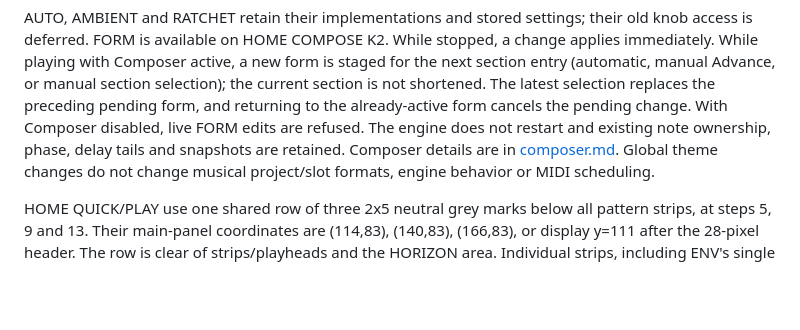
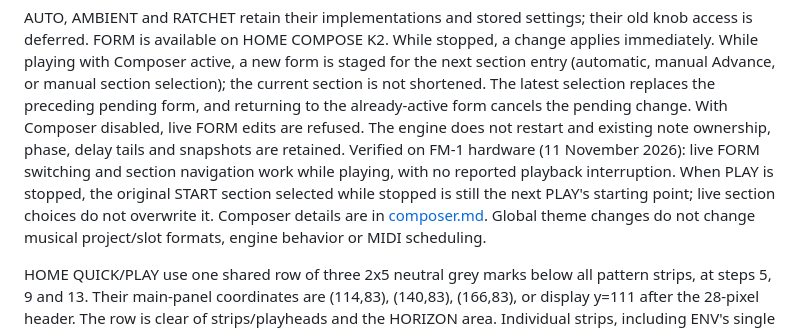
Before and after one commit to Mr-Roboto/fm1-tangram, a Markdown page: docs/ui-pages.md, the part around the change. Drawn GitHub-style; blank space fills up the shorter version.

Commit message:
docs: record passing live Composer hardware and smoke tests

```diff
--- a/docs/ui-pages.md
+++ b/docs/ui-pages.md
@@ -110,6 +110,10 @@ The latest selection replaces the preceding pending form, and returning to
 the already-active form cancels the pending change. With Composer disabled,
 live FORM edits are refused. The engine does not restart and existing note
 ownership, phase, delay tails and snapshots are retained.
+Verified on FM-1 hardware (11 November 2026): live FORM switching and section
+navigation work while playing, with no reported playback interruption. When
+PLAY is stopped, the original START section selected while stopped is still
+the next PLAY's starting point; live section choices do not overwrite it.
 Composer details are in [composer.md](composer.md). Global theme changes do not
 change musical project/slot formats, engine behavior or MIDI scheduling.
 
```
